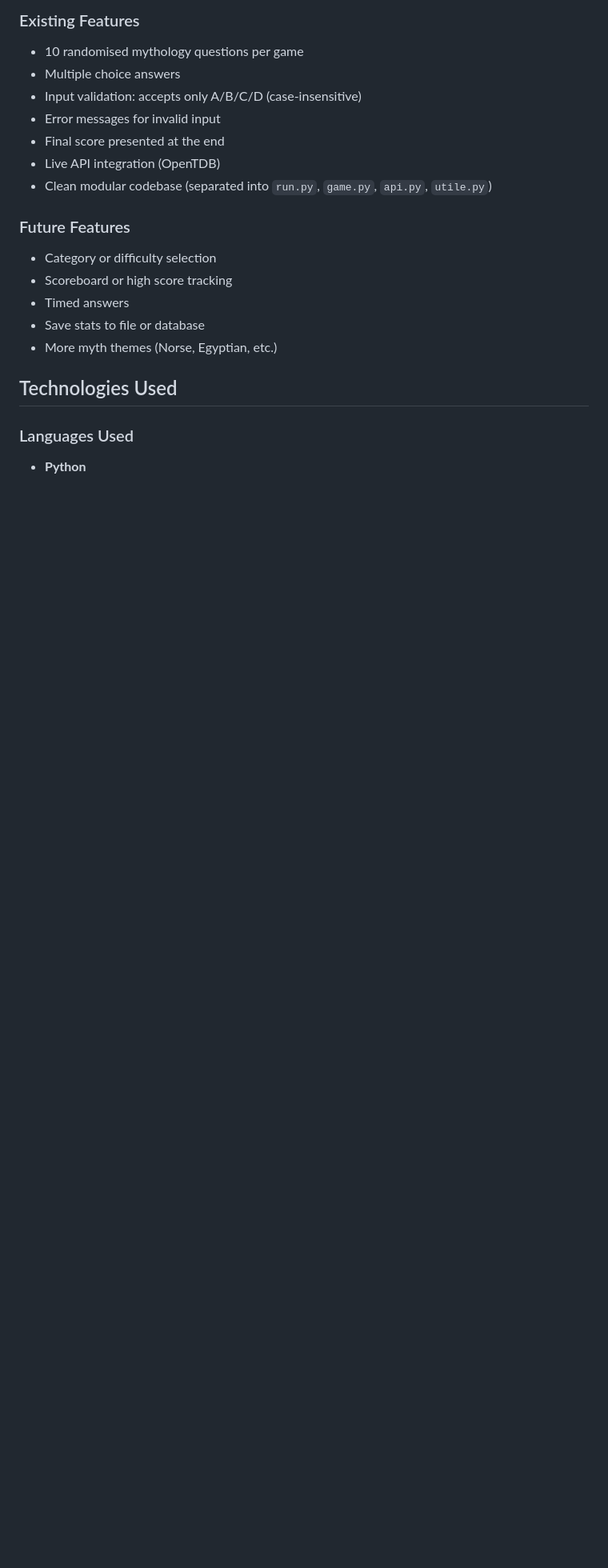
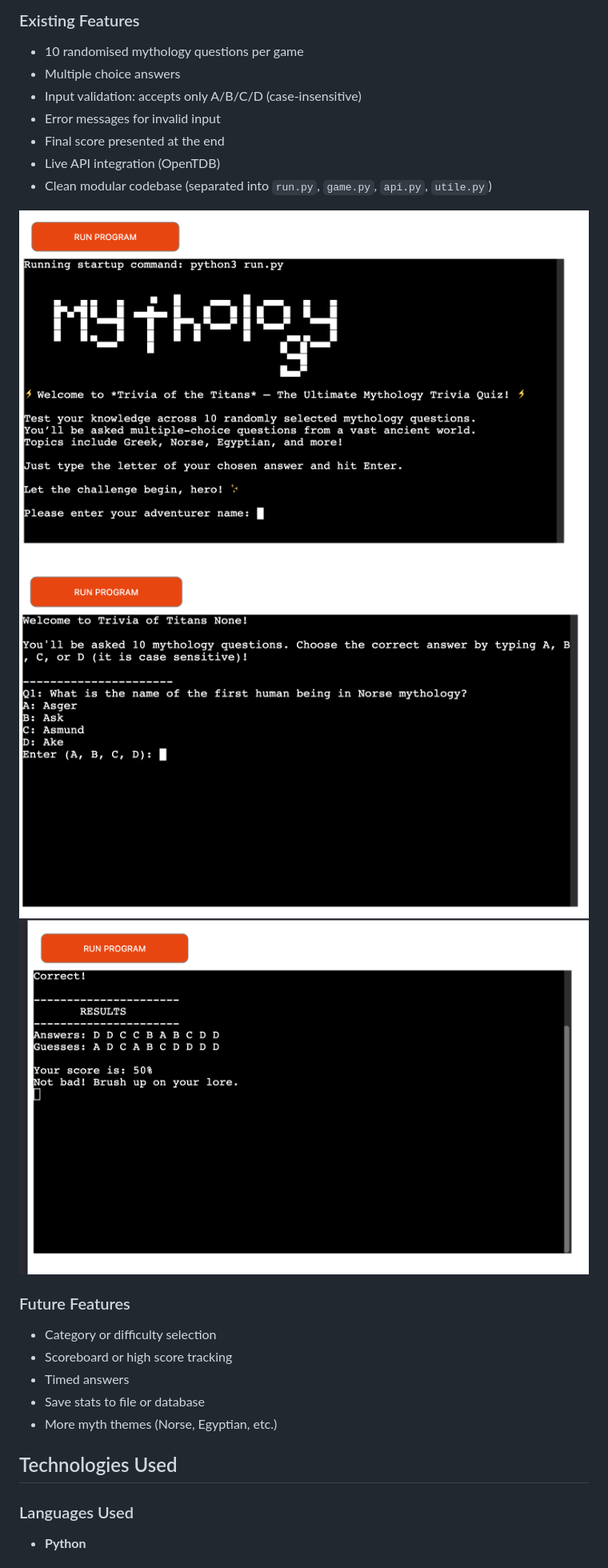
Before and after one commit to Zozo62442/trivia-of-the-titans, a Markdown page: README.md, the part around the change. Shown: that part at 80% size. Rendered like a GitHub page; pictures changed too: docs/score-view.png (added), docs/trivia-question-view.png (added); blank space fills up the shorter version.

Commit message:
Update README.md file to include different views of the game

```diff
--- a/README.md
+++ b/README.md
@@ -51,6 +51,10 @@ Questions are pulled dynamically from [OpenTDB](https://opentdb.com), making eac
 - Final score presented at the end
 - Live API integration (OpenTDB)
 - Clean modular codebase (separated into `run.py`, `game.py`, `api.py`, `utile.py`)
+
+![Opening game view](docs/trivia-of-the-titans.png)
+![Question view](docs/trivia-question-view.png)
+![Final score view](docs/score-view.png)
 
 ### Future Features
 
```
